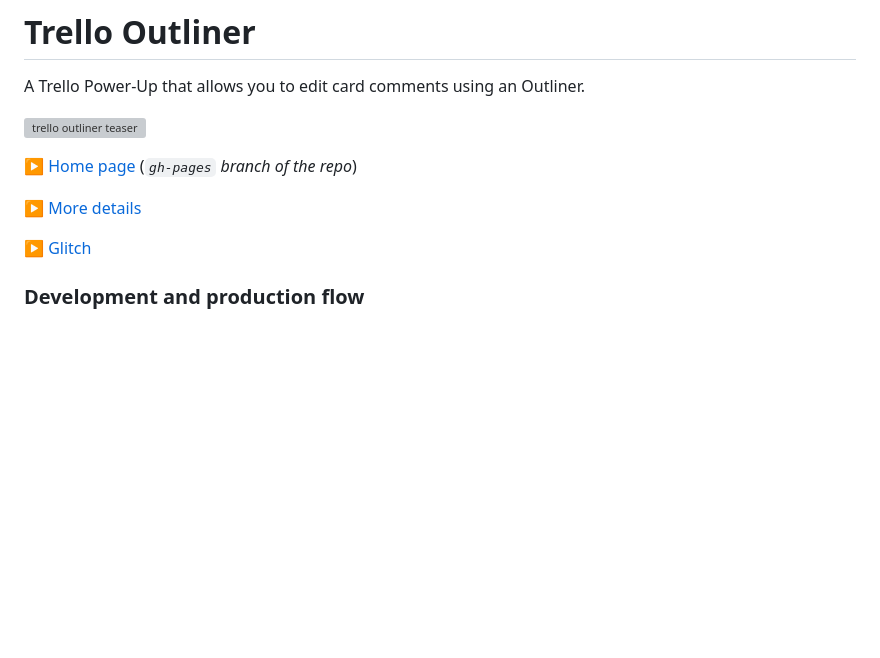
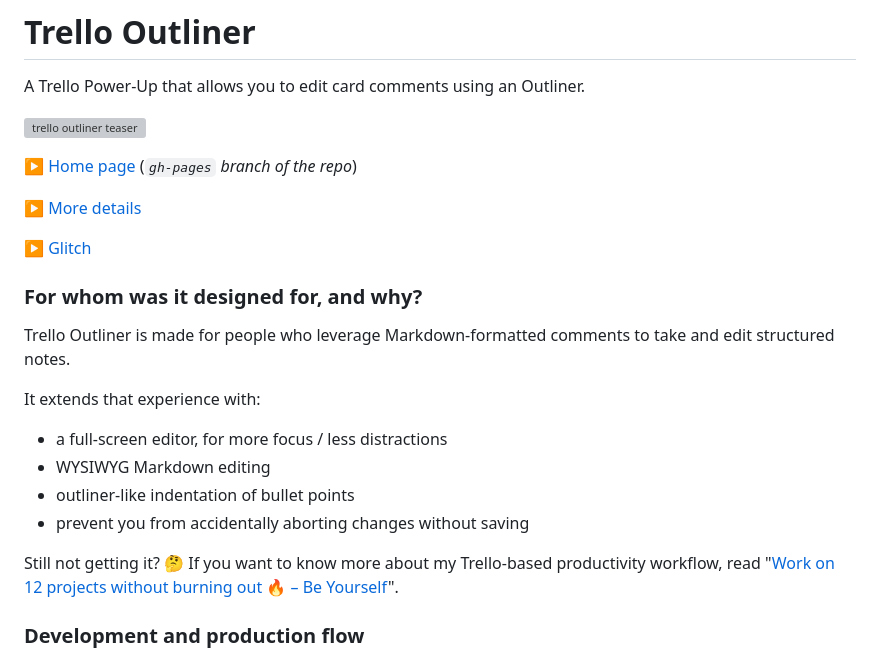
Before and after one commit to adrienjoly/comment-editor-for-trello, a Markdown page: README.md, the part around the change printed below. GitHub-like rendering; blank space fills up the shorter version; grey boxes are pictures that could not be loaded.

Commit message:
readme: animation and info about "for whom" and "why"

```diff
--- a/README.md
+++ b/README.md
@@ -9,6 +9,19 @@ A Trello Power-Up that allows you to edit card comments using an Outliner.
 ▶ [More details](docs/codegeist-submission.md)
 
 ▶ [Glitch](https://glitch.com/edit/#!/trello-outliner-github)
+
+### For whom was it designed for, and why?
+
+Trello Outliner is made for people who leverage Markdown-formatted comments to take and edit structured notes.
+
+It extends that experience with:
+
+- a full-screen editor, for more focus / less distractions
+- WYSIWYG Markdown editing
+- outliner-like indentation of bullet points
+- prevent you from accidentally aborting changes without saving
+
+Still not getting it? 🤔 If you want to know more about my Trello-based productivity workflow, read "[Work on 12 projects without burning out 🔥 – Be Yourself](https://byrslf.co/work-on-12-projects-without-burning-out-f5bec50dafdb)".
 
 ### Development and production flow
 
```
Also changed, not shown: other parts of README.md (+1 -1 lines), docs/markdown-editing.gif (added).
